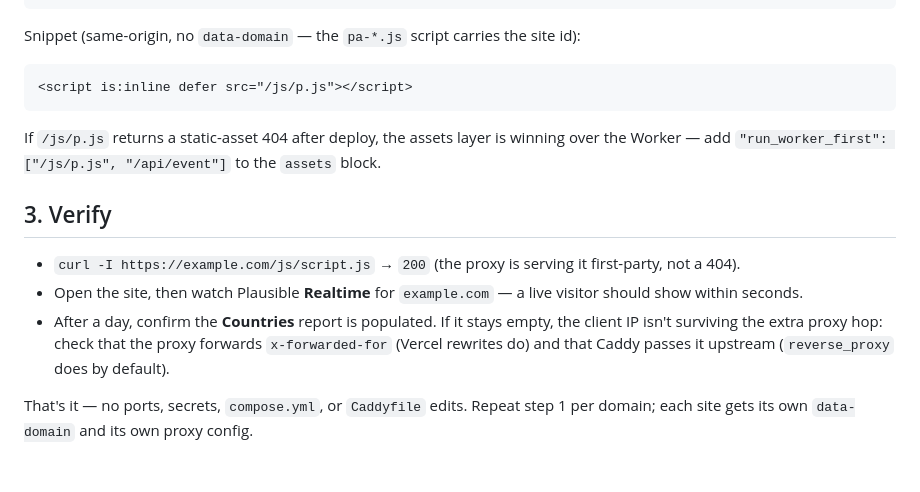
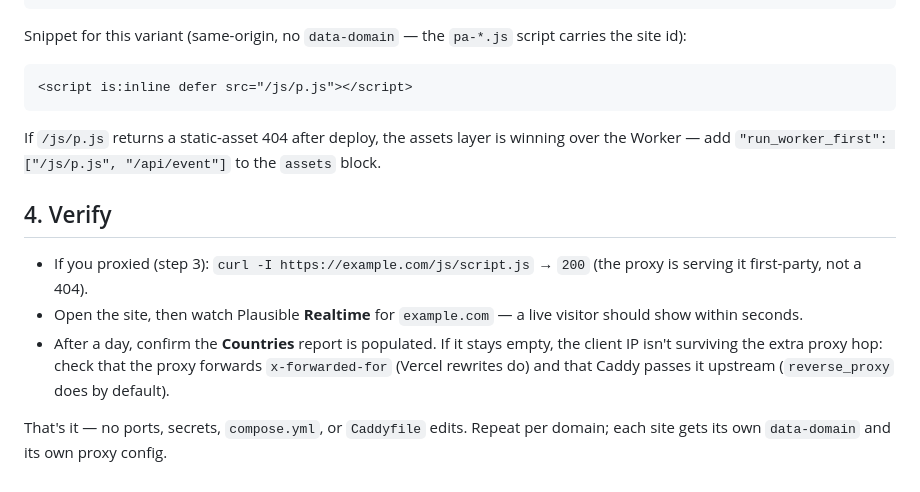
Before and after one commit to ryanilano/vps-plausible-stack, a Markdown page: docs/add-a-site.md, the part around one of its changes. Drawn GitHub-style.

````diff
--- a/docs/add-a-site.md
+++ b/docs/add-a-site.md
@@ -112,7 +127,8 @@ export default {
 };
 ```
 
-Snippet (same-origin, no `data-domain` — the `pa-*.js` script carries the site id):
+Snippet for this variant (same-origin, no `data-domain` — the `pa-*.js` script
+carries the site id):
 
 ```html
 <script is:inline defer src="/js/p.js"></script>
@@ -122,10 +138,10 @@ If `/js/p.js` returns a static-asset 404 after deploy, the assets layer is winni
 over the Worker — add `"run_worker_first": ["/js/p.js", "/api/event"]` to the
 `assets` block.
 
-## 3. Verify
+## 4. Verify
 
-- `curl -I https://example.com/js/script.js` → `200` (the proxy is serving it
-  first-party, not a 404).
+- If you proxied (step 3): `curl -I https://example.com/js/script.js` → `200` (the
+  proxy is serving it first-party, not a 404).
 - Open the site, then watch Plausible **Realtime** for `example.com` — a live
   visitor should show within seconds.
 - After a day, confirm the **Countries** report is populated. If it stays empty,
@@ -133,5 +149,5 @@ over the Worker — add `"run_worker_first": ["/js/p.js", "/api/event"]` to the
   `x-forwarded-for` (Vercel rewrites do) and that Caddy passes it upstream
   (`reverse_proxy` does by default).
 
-That's it — no ports, secrets, `compose.yml`, or `Caddyfile` edits. Repeat step 1
-per domain; each site gets its own `data-domain` and its own proxy config.
+That's it — no ports, secrets, `compose.yml`, or `Caddyfile` edits. Repeat per
+domain; each site gets its own `data-domain` and its own proxy config.
````
Also changed, not shown: other parts of docs/add-a-site.md (+46 -31 lines).
